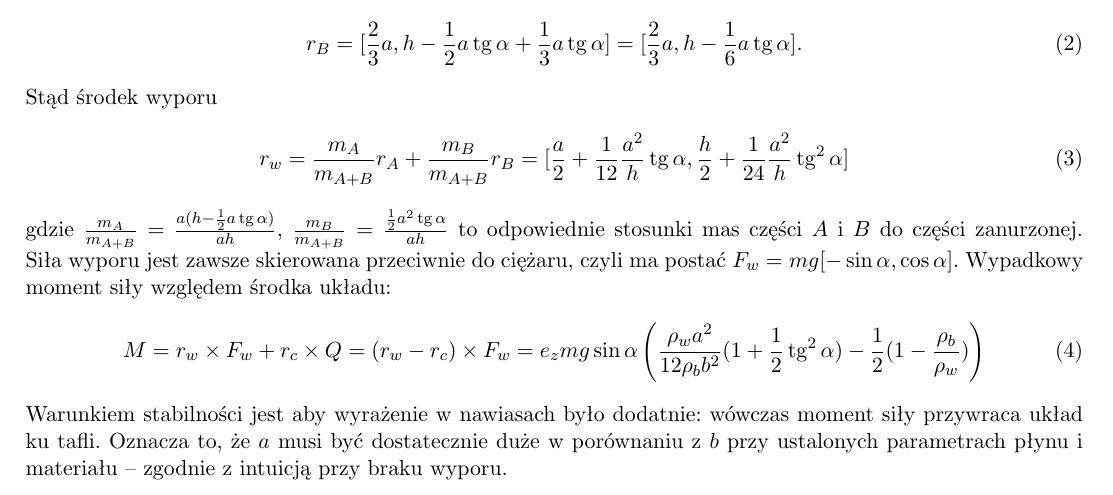
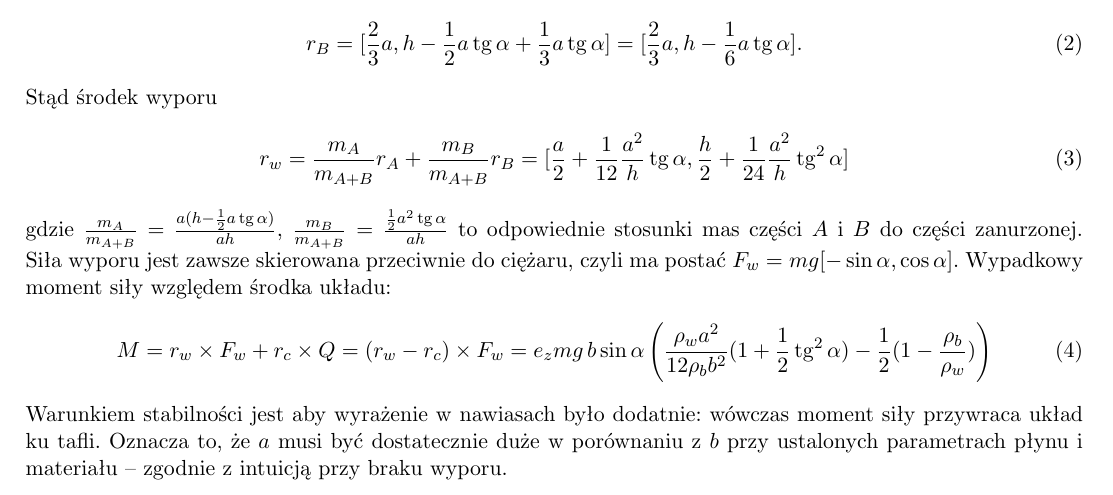
Before and after one commit to akalinow/Termodynamika, a LaTeX document (tydzien_3/tydzien_3_rozwiazania.tex): part of page 7 of 7, cut so that both start at the same text. Compiled offline with pdfLaTeX.

Commit message:
Literówka w zadaniu 7 w tygodniu 3

```diff
--- a/tydzien_3/tydzien_3_rozwiazania.tex
+++ b/tydzien_3/tydzien_3_rozwiazania.tex
@@ -295,7 +295,7 @@ r_w=\frac{m_A}{m_{A+B}}r_A+\frac{m_B}{m_{A+B}}r_B=[\frac{a}{2}+\frac{1}{12}\frac
 gdzie $\frac{m_A}{m_{A+B}}=\frac{a(h-\frac{1}{2}a\tan \alpha)}{ah}$, $\frac{m_B}{m_{A+B}}=\frac{\frac{1}{2}a^2\tan\alpha}{ah}$ to odpowiednie stosunki mas części $A$ i $B$ do części zanurzonej.
 Siła wyporu jest zawsze skierowana przeciwnie do ciężaru, czyli ma postać $F_w=mg[-\sin\alpha, \cos\alpha]$. Wypadkowy moment siły względem środka układu:
 \begin{equation}
-M=r_w\times F_w+r_c\times Q=(r_w-r_c)\times F_w=e_z mg \sin\alpha \left(\frac{\rho_wa^2}{12\rho_bb^2}(1+\frac{1}{2}\tan^2\alpha)-\frac{1}{2}(1-\frac{\rho_b}{\rho_w})\right)
+M=r_w\times F_w+r_c\times Q=(r_w-r_c)\times F_w=e_z mg \,b\sin\alpha \left(\frac{\rho_wa^2}{12\rho_bb^2}(1+\frac{1}{2}\tan^2\alpha)-\frac{1}{2}(1-\frac{\rho_b}{\rho_w})\right)
 \end{equation}
 Warunkiem stabilności jest aby wyrażenie w nawiasach było dodatnie: wówczas moment siły przywraca układ ku tafli. Oznacza to, że $a$ musi być dostatecznie duże w porównaniu z $b$ przy ustalonych parametrach płynu i materiału -- zgodnie z intuicją przy braku wyporu.
 
```
